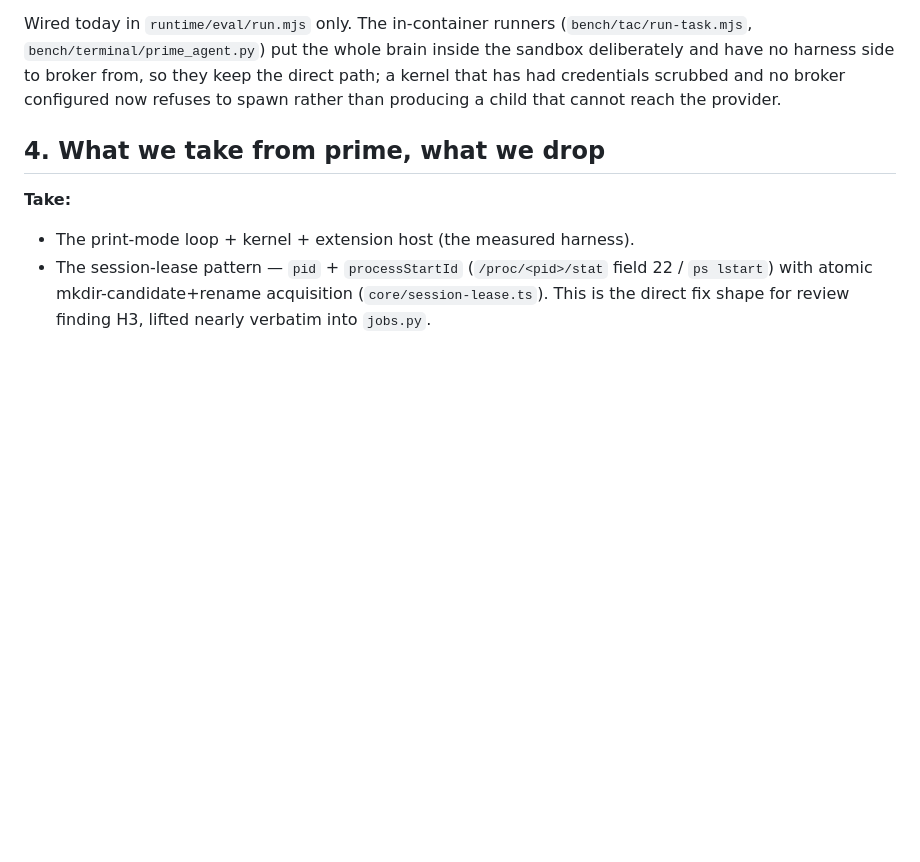
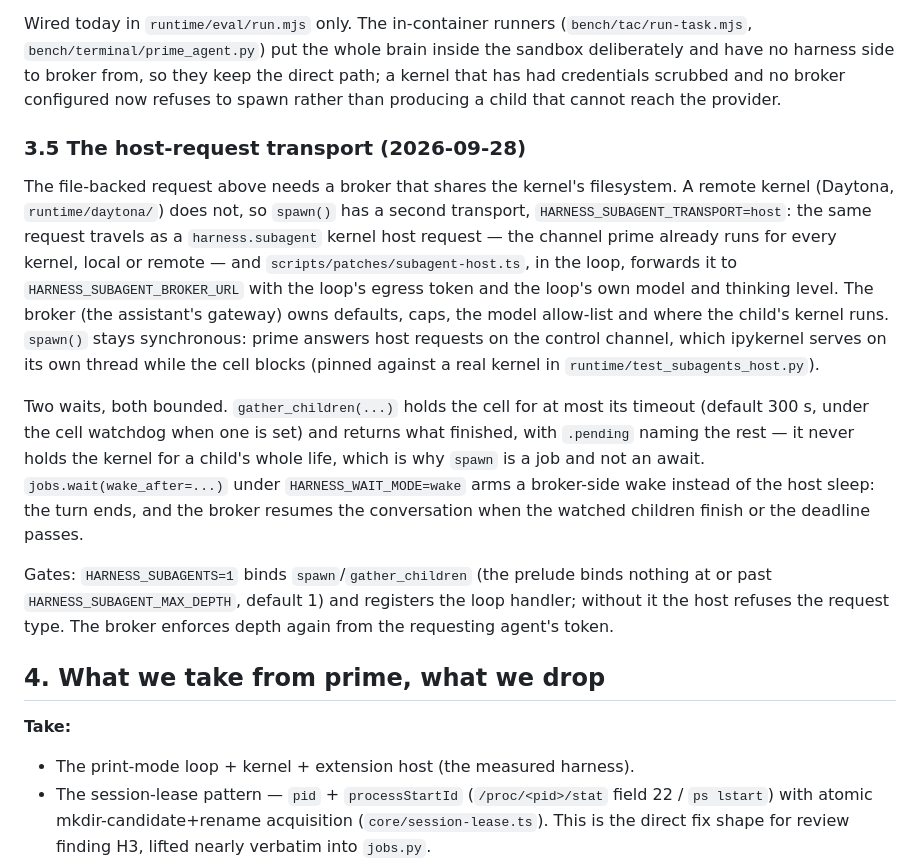
Before and after one commit to sshumaker/codemode, a Markdown page: docs/CLOUD-HARNESS-DESIGN.md, the part around the change. Rendered like a GitHub page; blank space fills up the shorter version.

Commit message:
Document the spawn() host transport and the rlm.run posture
Co-Authored-By: Claude Opus 5.5 (1M context) <noreply@anthropic.com>

```diff
--- a/docs/CLOUD-HARNESS-DESIGN.md
+++ b/docs/CLOUD-HARNESS-DESIGN.md
@@ -157,6 +157,32 @@ inside the sandbox deliberately and have no harness side to broker from, so they
 keep the direct path; a kernel that has had credentials scrubbed and no broker
 configured now refuses to spawn rather than producing a child that cannot reach
 the provider.
+
+### 3.5 The host-request transport (2026-09-28)
+
+The file-backed request above needs a broker that shares the kernel's filesystem. A
+remote kernel (Daytona, `runtime/daytona/`) does not, so `spawn()` has a second
+transport, `HARNESS_SUBAGENT_TRANSPORT=host`: the same request travels as a
+`harness.subagent` kernel host request — the channel prime already runs for every
+kernel, local or remote — and `scripts/patches/subagent-host.ts`, in the loop, forwards
+it to `HARNESS_SUBAGENT_BROKER_URL` with the loop's egress token and the loop's own
+model and thinking level. The broker (the assistant's gateway) owns defaults, caps, the
+model allow-list and where the child's kernel runs. `spawn()` stays synchronous: prime
+answers host requests on the control channel, which ipykernel serves on its own thread
+while the cell blocks (pinned against a real kernel in `runtime/test_subagents_host.py`).
+
+Two waits, both bounded. `gather_children(...)` holds the cell for at most its timeout
+(default 300 s, under the cell watchdog when one is set) and returns what finished,
+with `.pending` naming the rest — it never holds the kernel for a child's whole life,
+which is why `spawn` is a job and not an await. `jobs.wait(wake_after=...)` under
+`HARNESS_WAIT_MODE=wake` arms a broker-side wake instead of the host sleep: the turn
+ends, and the broker resumes the conversation when the watched children finish or the
+deadline passes.
+
+Gates: `HARNESS_SUBAGENTS=1` binds `spawn`/`gather_children` (the prelude binds nothing
+at or past `HARNESS_SUBAGENT_MAX_DEPTH`, default 1) and registers the loop handler;
+without it the host refuses the request type. The broker enforces depth again from the
+requesting agent's token.
 
 ## 4. What we take from prime, what we drop
 
```
